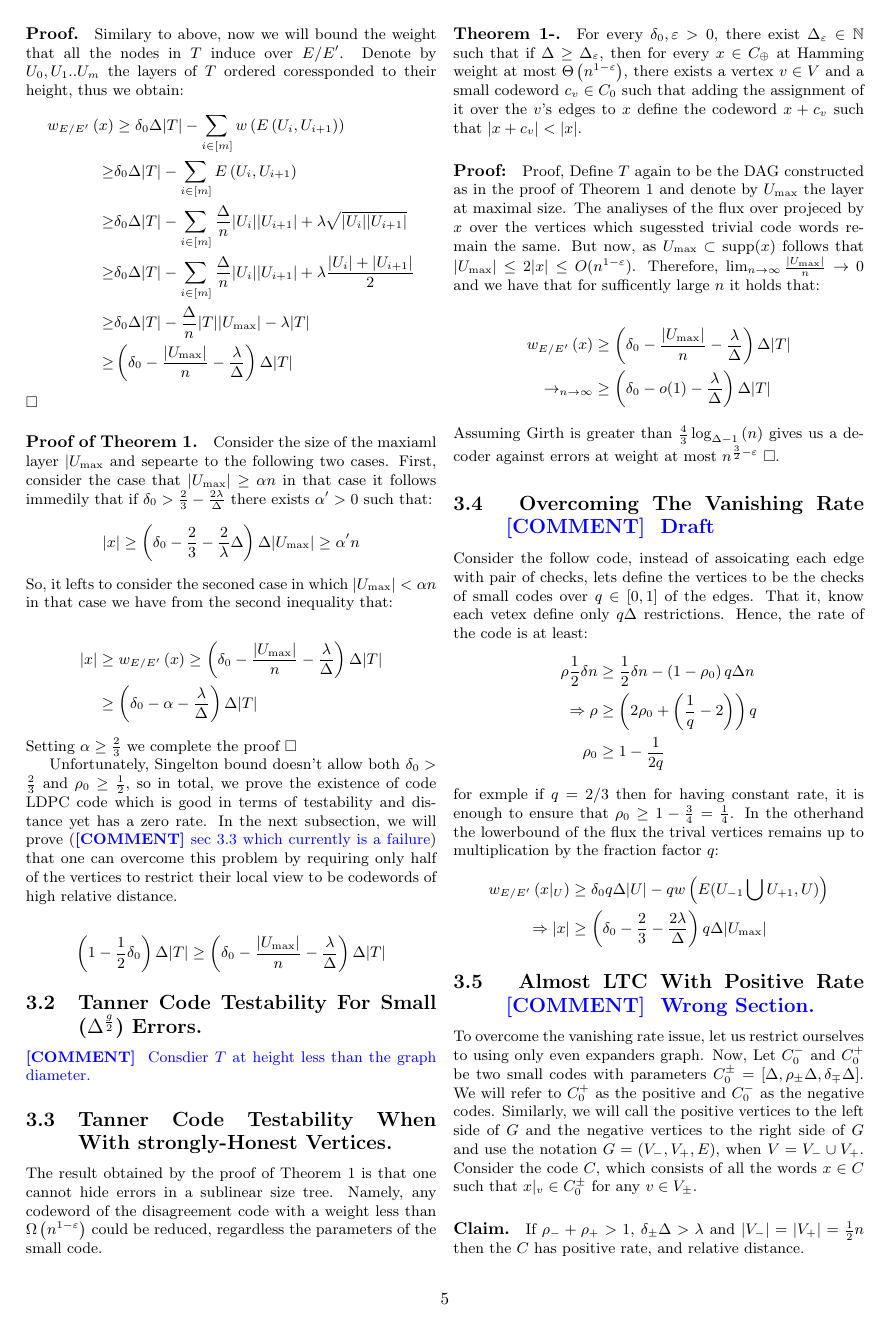
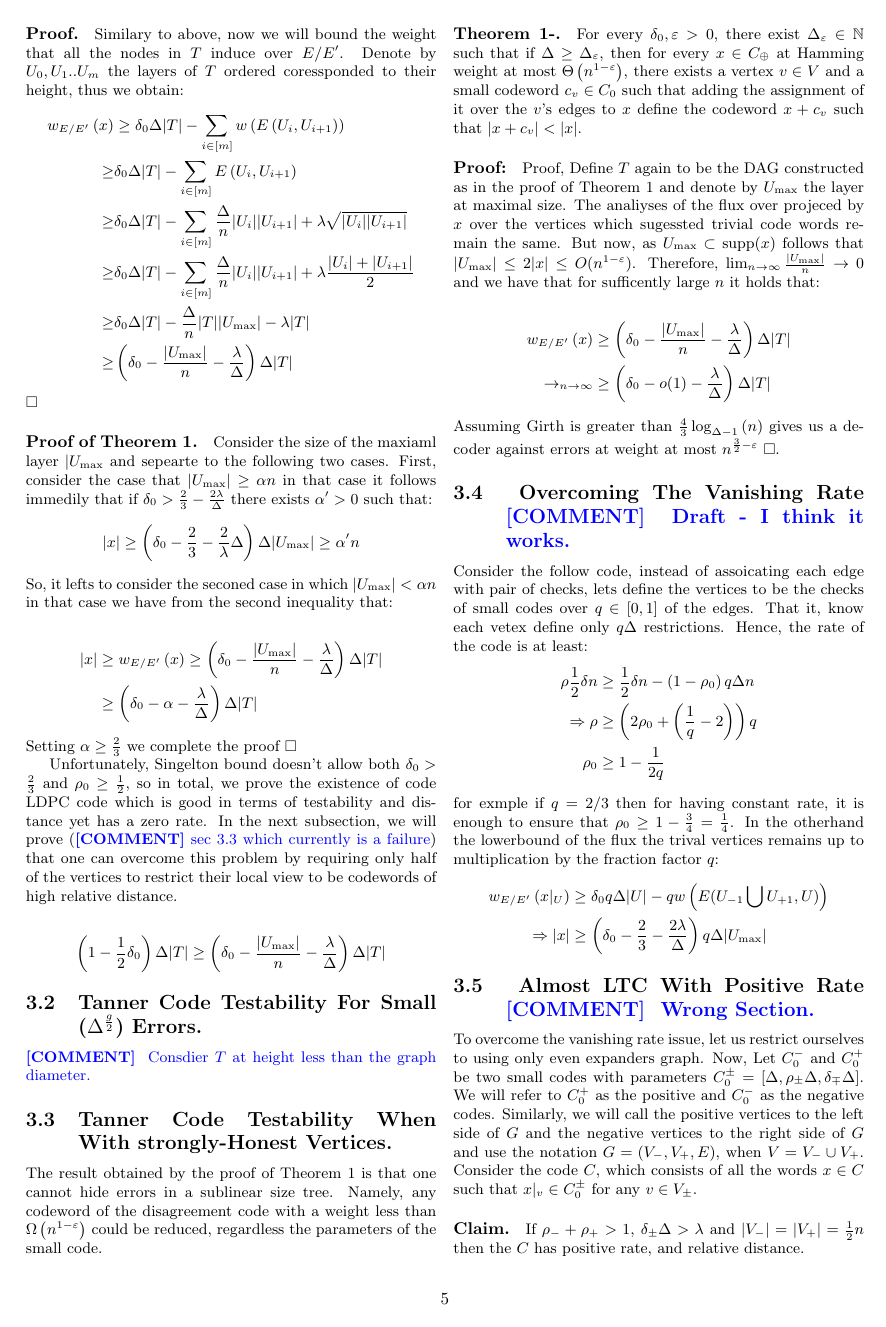
Before and after one commit to dudupo/Academic, a LaTeX document (projects/NLTES_project/ldpc_ltc.tex): page 5 of 8. The pictures show the PDF file projects/pdfs/ldpc_ltc.pdf that the author committed with the source.

Commit message:
compiling -Sun Jan 22 01:11:19 PM IST 2023

```diff
--- a/projects/NLTES_project/ldpc_ltc.tex
+++ b/projects/NLTES_project/ldpc_ltc.tex
@@ -355,7 +355,7 @@
   \end{equation*}
   Assuming Girth is greater than $\frac{4}{3}\log_{\Delta-1}\left( n \right)$  gives us a decoder against errors at weight at most $n^{\frac{3}{2}-\varepsilon}$ $\square$.
 
-  \subsection { Overcoming The Vanishing Rate \ctt{ Draft} }
+  \subsection { Overcoming The Vanishing Rate \ctt{ Draft - I think it works.} }
   Consider the follow code, instead of assoicating each edge with pair of checks, lets define the vertices to be the checks of small codes over $q \in [0,1]$ of the edges. That it, know each vetex define only $q\Delta$ restrictions. Hence, the rate of the code is at least:
   \begin{equation*}
     \begin{split}
```
Also changed, not shown: projects/pdfs/ldpc_ltc.pdf.
